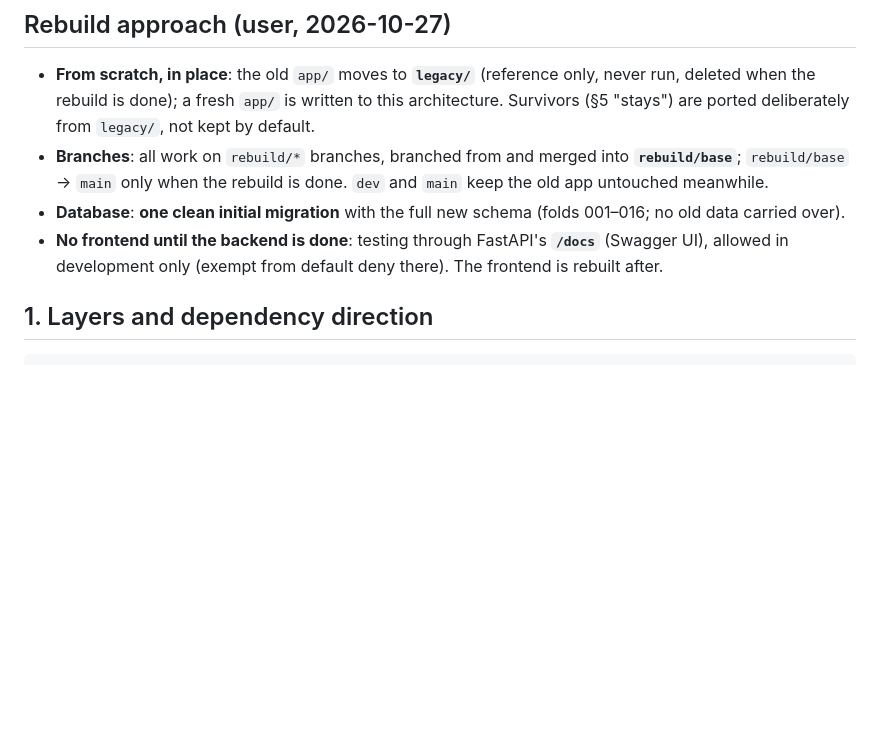
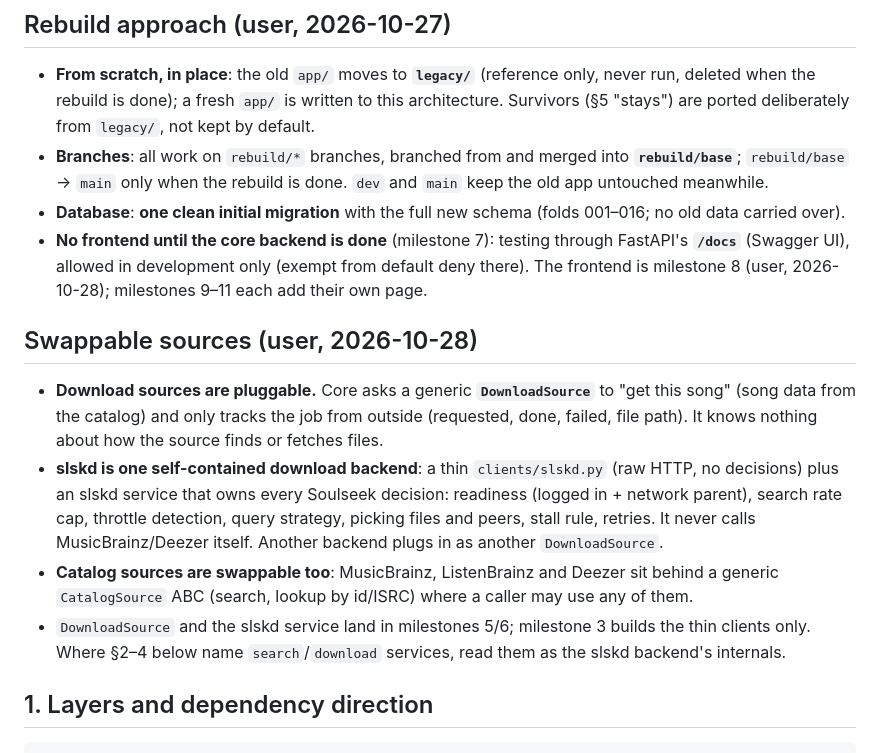
Before and after one commit to Goober-nation/Post-Vinyl, a Markdown page: agents_memory/rebuild/architecture.md, the part around the change. GitHub-like rendering; blank space fills up the shorter version.

Commit message:
Rebuild notes: frontend as milestone 8, swappable download and catalog sources

```diff
--- a/agents_memory/rebuild/architecture.md
+++ b/agents_memory/rebuild/architecture.md
@@ -21,8 +21,24 @@ matching), `search-test-v2.md` (benchmark rerun), `work-plan.md` (rules, work or
   the old app untouched meanwhile.
 - **Database**: **one clean initial migration** with the full new schema (folds 001–016; no old
   data carried over).
-- **No frontend until the backend is done**: testing through FastAPI's **`/docs`** (Swagger UI),
-  allowed in development only (exempt from default deny there). The frontend is rebuilt after.
+- **No frontend until the core backend is done** (milestone 7): testing through FastAPI's
+  **`/docs`** (Swagger UI), allowed in development only (exempt from default deny there). The
+  frontend is milestone 8 (user, 2026-10-28); milestones 9–11 each add their own page.
+
+## Swappable sources (user, 2026-10-28)
+- **Download sources are pluggable.** Core asks a generic **`DownloadSource`** to "get this
+  song" (song data from the catalog) and only tracks the job from outside (requested, done,
+  failed, file path). It knows nothing about how the source finds or fetches files.
+- **slskd is one self-contained download backend**: a thin `clients/slskd.py` (raw HTTP, no
+  decisions) plus an slskd service that owns every Soulseek decision: readiness (logged in +
+  network parent), search rate cap, throttle detection, query strategy, picking files and
+  peers, stall rule, retries. It never calls MusicBrainz/Deezer itself. Another backend plugs in
+  as another `DownloadSource`.
+- **Catalog sources are swappable too**: MusicBrainz, ListenBrainz and Deezer sit behind a
+  generic `CatalogSource` ABC (search, lookup by id/ISRC) where a caller may use any of them.
+- `DownloadSource` and the slskd service land in milestones 5/6; milestone 3 builds the thin
+  clients only. Where §2–4 below name `search`/`download` services, read them as the slskd
+  backend's internals.
 
 ## 1. Layers and dependency direction
 
```
Also changed, not shown: AGENTS.md (+4 -3 lines), agents_memory/rebuild/work-plan.md (+2 -1 lines).
